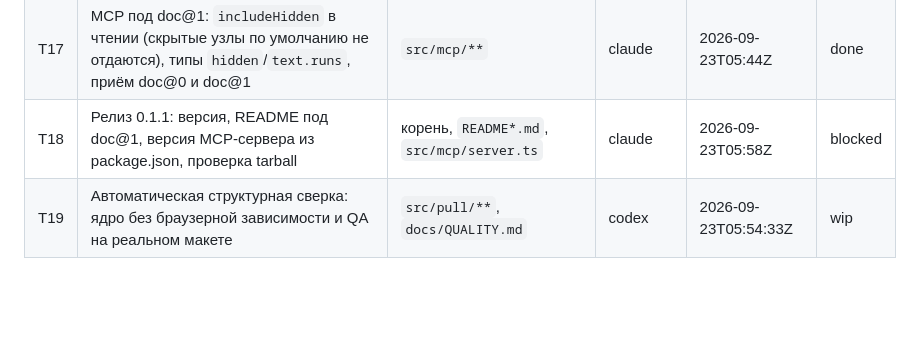
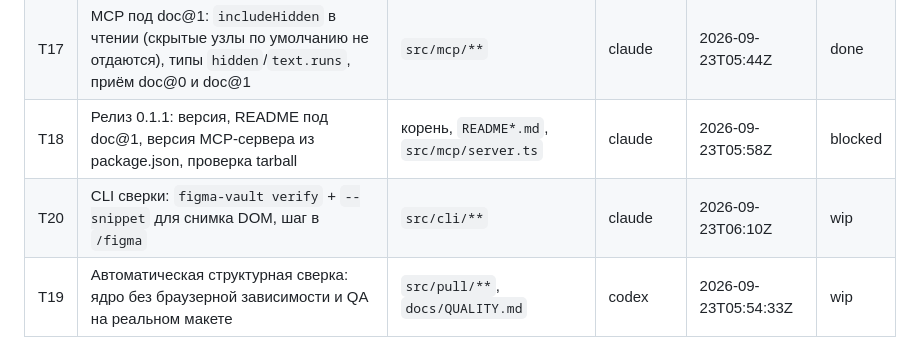
Before and after one commit to NBhey/figma-vault, a Markdown page: docs/BOARD.md, the part around the change. Drawn GitHub-style; blank space fills up the shorter version.

```diff
--- a/docs/BOARD.md
+++ b/docs/BOARD.md
@@ -24,6 +24,7 @@
 | T16 | Подготовка к публикации в npm: README на английском, LICENSE, чистый tarball, поля пакета | корень, `README*.md` | claude | 2026-09-23T05:11Z | done |
 | T17 | MCP под doc@1: `includeHidden` в чтении (скрытые узлы по умолчанию не отдаются), типы `hidden`/`text.runs`, приём doc@0 и doc@1 | `src/mcp/**` | claude | 2026-09-23T05:44Z | done |
 | T18 | Релиз 0.1.1: версия, README под doc@1, версия MCP-сервера из package.json, проверка tarball | корень, `README*.md`, `src/mcp/server.ts` | claude | 2026-09-23T05:58Z | blocked |
+| T20 | CLI сверки: `figma-vault verify` + `--snippet` для снимка DOM, шаг в `/figma` | `src/cli/**` | claude | 2026-09-23T06:10Z | wip |
 | T19 | Автоматическая структурная сверка: ядро без браузерной зависимости и QA на реальном макете | `src/pull/**`, `docs/QUALITY.md` | codex | 2026-09-23T05:54:33Z | wip |
 
 ## Зависимости
```
Also changed, not shown: docs/LOG.md (+8 -0 lines).
